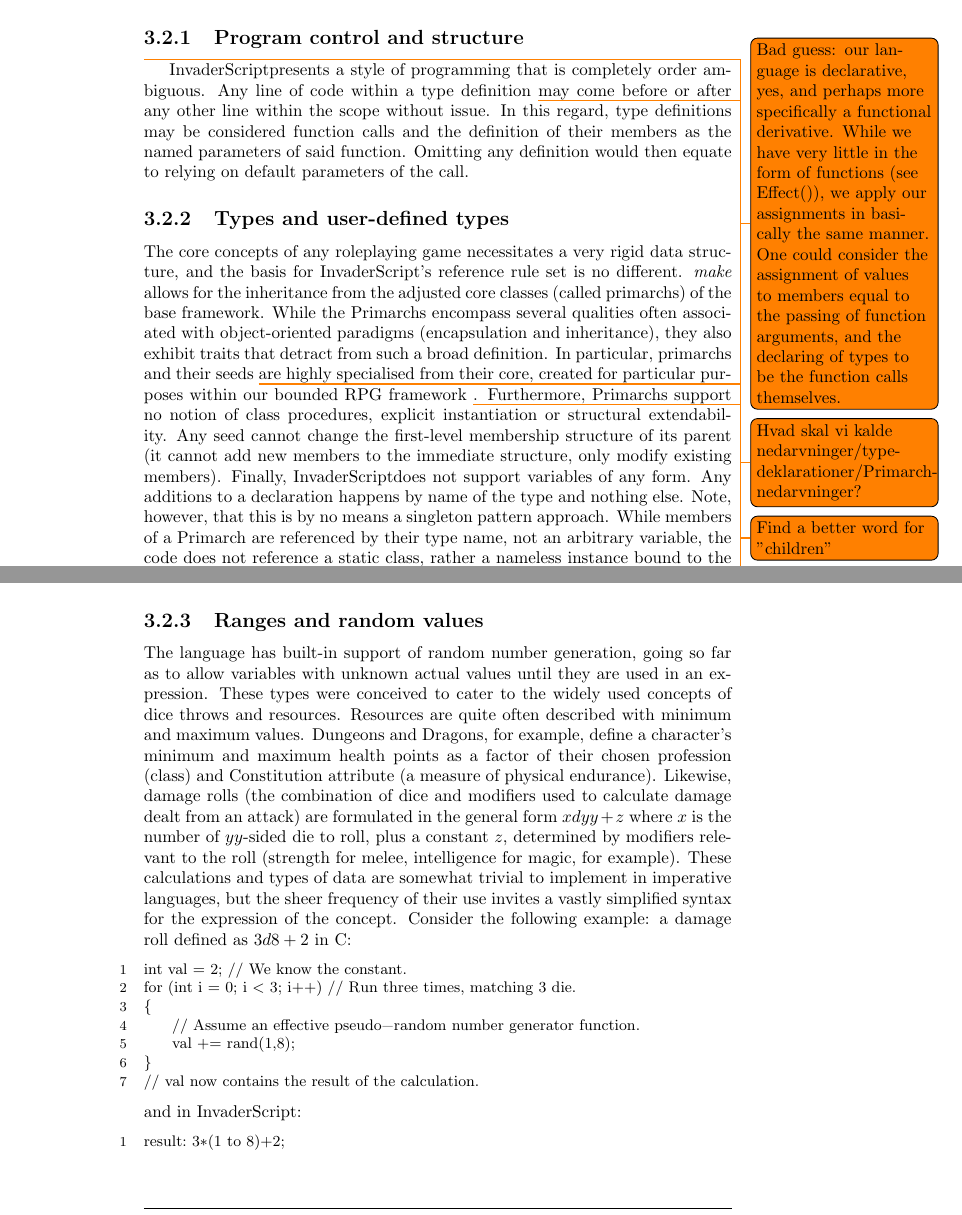
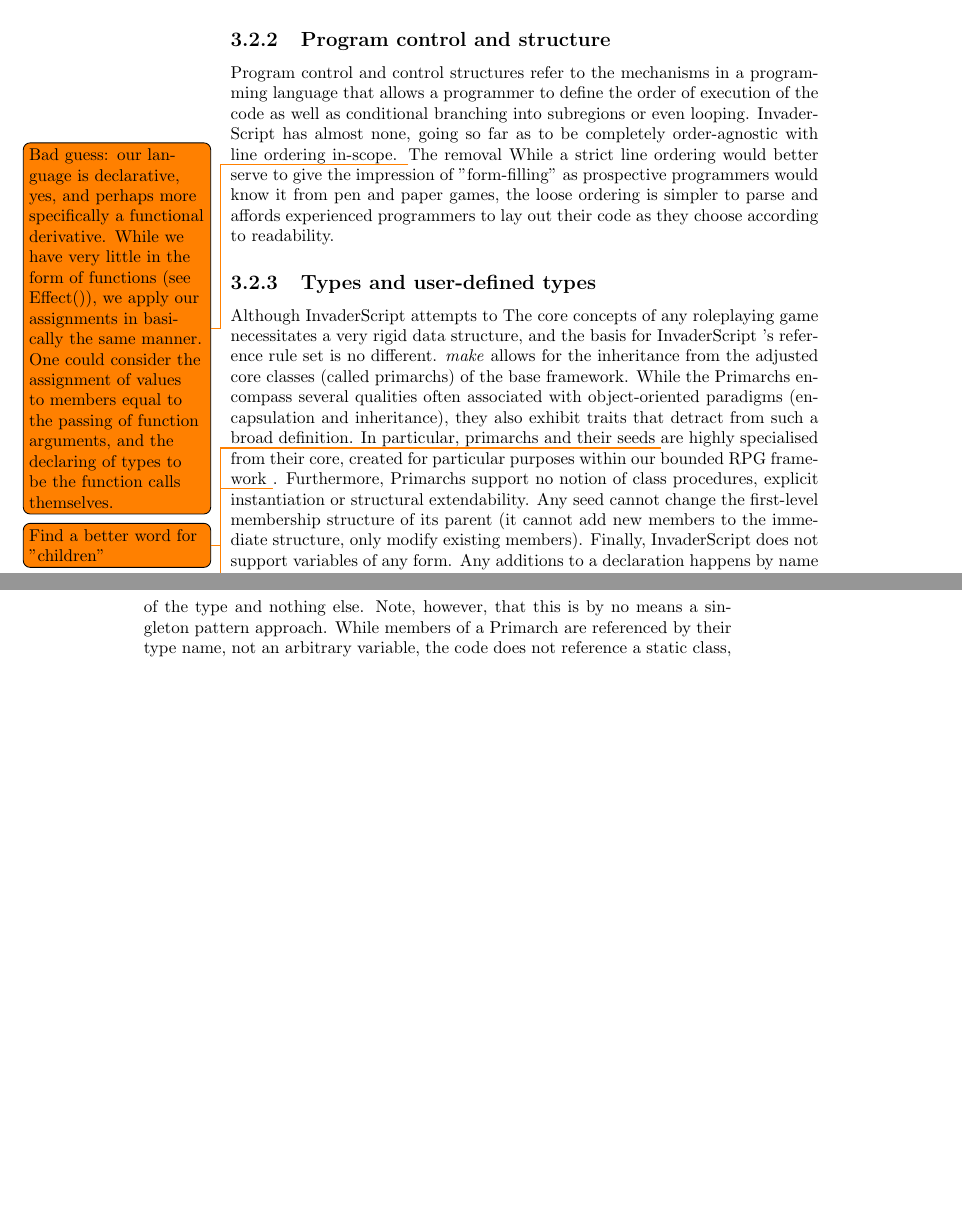
Before and after one commit to Tellus/sw406f12, a LaTeX thesis (report/master.tex, which reads report/tex/language/language_constructs.tex): two parts of pages 13 and 15 of 24 before the commit and two parts of pages 14 and 15 of 26 after it, joined at a grey line, cut so that both start at the same text, the shorter picture padded with empty space. Compiled offline with pdfLaTeX.

Commit message:
More writing on constructs. Should not be pushed to central just yet.

```diff
--- a/report/tex/language/language_constructs.tex
+++ b/report/tex/language/language_constructs.tex
@@ -1,2 +1 @@
 \section{Language constructs}
-The \langname language has resulted in a highly declarative style of programming, focusing on what is to be done, but not how. While several of the concepts are widely used (events/signaling, class definitions, several design patterns), they have been modified to more specifically target the domain of role-playing games. This chapter focuses on describing and arguing for these specialised constructs.
@@ -3,13 +26,14 @@
 
 \subsection{Program control and structure}
 \label{ref_external_rulebook}
-\todo{Bad guess: our language is declarative, yes, and perhaps more specifically a functional derivative. While we have very little in the form of functions (see Effect()), we apply our assignments in basically the same manner. One could consider the assignment of values to members equal to the passing of function arguments, and the declaring of types to be the function calls themselves.}
-\langname presents a style of programming that is completely order ambiguous. Any line of code within a type definition \todo{Hvad skal vi kalde nedarvninger/type-deklarationer/Primarch-nedarvninger?} may come before or after any other line within the scope without issue. In this regard, type definitions may be considered function calls and the definition of their members as the named parameters of said function. Omitting any definition would then equate to relying on default parameters of the call.
-
+Program control and control structures refer to the mechanisms in a programming language that allows a programmer to define the order of execution of the code as well as conditional branching into subregions or even looping. \langname{} has almost none, going so far as to be completely order-agnostic with line ordering in-scope. \todo{Bad guess: our language is declarative, yes, and perhaps more specifically a functional derivative. While we have very little in the form of functions (see Effect()), we apply our assignments in basically the same manner. One could consider the assignment of values to members equal to the passing of function arguments, and the declaring of types to be the function calls themselves.}
+The removal
+While a strict line ordering would better serve to give the impression of "form-filling" as prospective programmers would know it from pen and paper games, the loose ordering is simpler to parse and affords experienced programmers to lay out their code as they choose according to readability.
 
 \subsection{Types and user-defined types}
-The core concepts of any roleplaying game necessitates a very rigid data structure, and the basis for \langname 's reference rule set is no different.
-\emph{make} allows for the inheritance from the adjusted core classes (called primarchs) of the base framework. While the Primarchs encompass several qualities often associated with object-oriented paradigms (encapsulation and inheritance), they also exhibit traits that detract from such a broad definition. In particular, primarchs and their seeds \todo{Find a better word for "children"} are highly specialised from their core, created for particular purposes within our bounded RPG framework \todo{Reference Biggi's analysis and ruleset}. Furthermore, Primarchs support no notion of class procedures, explicit instantiation or structural extendability. Any seed cannot change the first-level membership structure of its parent (it cannot add new members to the immediate structure, only modify existing members). Finally, \langname does not support variables of any form. Any additions to a declaration happens by name of the type and nothing else. Note, however, that this is by no means a singleton pattern approach. While members of a Primarch are referenced by their type name, not an arbitrary variable, the code does not reference a static class, rather a nameless instance bound to the Primarch in question. The following is a list of the Primarchs inheritable within \langname files:
+Although \langname{} attempts to
+The core concepts of any roleplaying game necessitates a very rigid data structure, and the basis for \langname{} 's reference rule set is no different.
+\emph{make} allows for the inheritance from the adjusted core classes (called primarchs) of the base framework. While the Primarchs encompass several qualities often associated with object-oriented paradigms (encapsulation and inheritance), they also exhibit traits that detract from such a broad definition. In particular, primarchs and their seeds \todo{Find a better word for "children"} are highly specialised from their core, created for particular purposes within our bounded RPG framework \todo{Reference Biggi's analysis and ruleset}. Furthermore, Primarchs support no notion of class procedures, explicit instantiation or structural extendability. Any seed cannot change the first-level membership structure of its parent (it cannot add new members to the immediate structure, only modify existing members). Finally, \langname{} does not support variables of any form. Any additions to a declaration happens by name of the type and nothing else. Note, however, that this is by no means a singleton pattern approach. While members of a Primarch are referenced by their type name, not an arbitrary variable, the code does not reference a static class, rather a nameless instance bound to the Primarch in question. The following is a list of the Primarchs inheritable within \langname{} files:
 
 \subsubsection{Character}
 Defines any individual participant in the battle scenario. These are the root containers or associative centers for all other classes. While the Character primarch references the character's definition, it relies on the definitions of contained seeds of other primarchs to actually define it.
@@ -38,18 +62,3 @@
 
 \emph{make} is the mechanism by which a primarch or seed is further specialised from its previous purpose. This is roughly equatable to inheriting in traditional object-oriented languages. \emph{make PhysicalDamage from Effect} creates a new Effect seed with all the defining features of Effect, while allowing the modification to the prior's definition.
 
-\subsection{Ranges and random values}
-The language has built-in support of random number generation, going so far as to allow variables with unknown actual values until they are used in an expression. These types were conceived to cater to the widely used concepts of dice throws and resources. Resources are quite often described with minimum and maximum values. Dungeons and Dragons, for example, define a character's minimum and maximum health points as a factor of their chosen profession (class) and Constitution attribute (a measure of physical endurance). Likewise, damage rolls (the combination of dice and modifiers used to calculate damage dealt from an attack) are formulated in the general form $xdyy+z$ where $x$ is the number of $yy$-sided die to roll, plus a constant $z$, determined by modifiers relevant to the roll (strength for melee, intelligence for magic, for example). These calculations and types of data are somewhat trivial to implement in imperative languages, but the sheer frequency of their use invites a vastly simplified syntax for the expression of the concept. Consider the following example: a damage roll defined as $3d8+2$ in C:
-\begin{lstlisting}
-int val = 2; // We know the constant.
-for (int i = 0; i < 3; i++) // Run three times, matching 3 die.
-{
-    // Assume an effective pseudo-random number generator function.
-    val += rand(1,8);
-}
-// val now contains the result of the calculation.
-\end{lstlisting}
-and in \langname:
-\begin{lstlisting}
-result: 3*(1 to 8)+2;
-\end{lstlisting}
```
Also changed, not shown: report/tex/language/language_constructs.tex (35 more changed lines).
